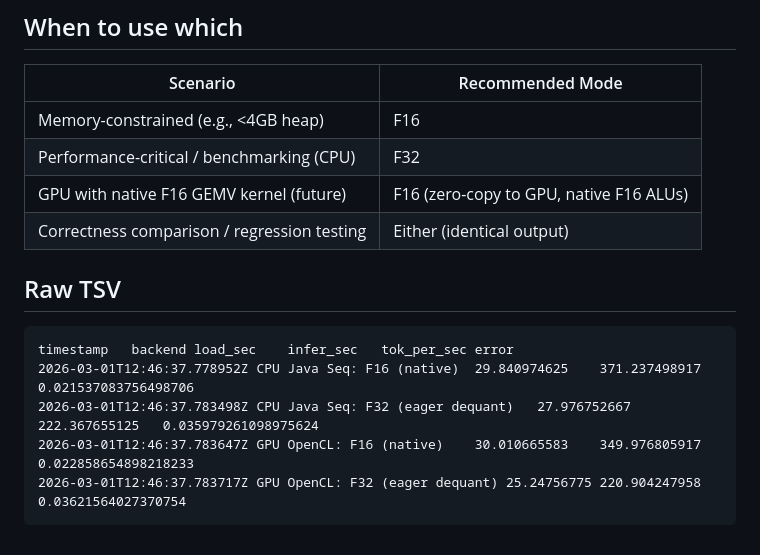
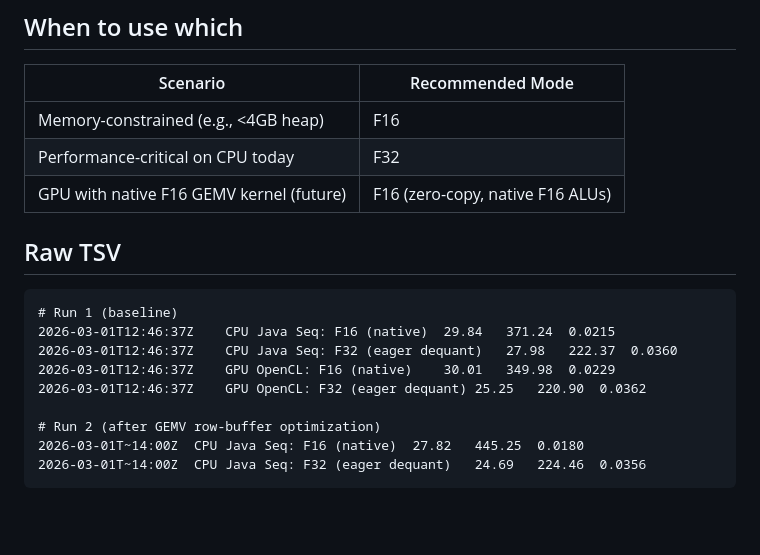
Before and after one commit to ArturSkowronski/llama3-java-hat, a Markdown page: findings.md, the part around one of its changes. GitHub-like rendering; blank space fills up the shorter version.

````diff
--- a/findings.md
+++ b/findings.md
@@ -53,16 +71,19 @@ The GPU showing no speedup confirms that the bottleneck is in the GEMV kernel im
 | Scenario | Recommended Mode |
 |----------|-----------------|
 | Memory-constrained (e.g., <4GB heap) | F16 |
-| Performance-critical / benchmarking (CPU) | F32 |
-| GPU with native F16 GEMV kernel (future) | F16 (zero-copy to GPU, native F16 ALUs) |
-| Correctness comparison / regression testing | Either (identical output) |
+| Performance-critical on CPU today | F32 |
+| GPU with native F16 GEMV kernel (future) | F16 (zero-copy, native F16 ALUs) |
 
 ## Raw TSV
 
 ```
-timestamp	backend	load_sec	infer_sec	tok_per_sec	error
-2026-03-01T12:46:37.778952Z	CPU Java Seq: F16 (native)	29.840974625	371.237498917	0.021537083756498706
-2026-03-01T12:46:37.783498Z	CPU Java Seq: F32 (eager dequant)	27.976752667	222.367655125	0.035979261098975624
-2026-03-01T12:46:37.783647Z	GPU OpenCL: F16 (native)	30.010665583	349.976805917	0.022858654898218233
-2026-03-01T12:46:37.783717Z	GPU OpenCL: F32 (eager dequant)	25.24756775	220.904247958	0.03621564027370754
+# Run 1 (baseline)
+2026-03-01T12:46:37Z	CPU Java Seq: F16 (native)	29.84	371.24	0.0215
+2026-03-01T12:46:37Z	CPU Java Seq: F32 (eager dequant)	27.98	222.37	0.0360
+2026-03-01T12:46:37Z	GPU OpenCL: F16 (native)	30.01	349.98	0.0229
+2026-03-01T12:46:37Z	GPU OpenCL: F32 (eager dequant)	25.25	220.90	0.0362
+
+# Run 2 (after GEMV row-buffer optimization)
+2026-03-01T~14:00Z	CPU Java Seq: F16 (native)	27.82	445.25	0.0180
+2026-03-01T~14:00Z	CPU Java Seq: F32 (eager dequant)	24.69	224.46	0.0356
 ```
````
Also changed, not shown: other parts of findings.md (+45 -27 lines).
